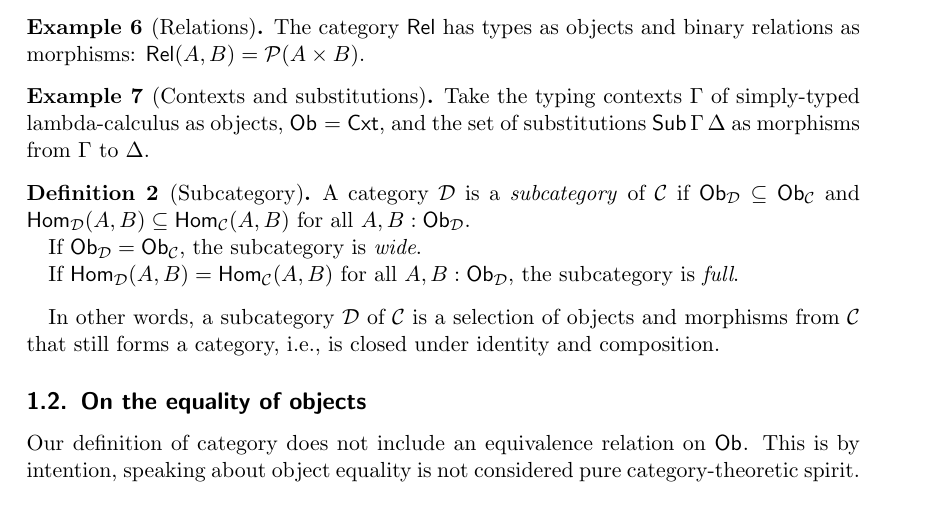
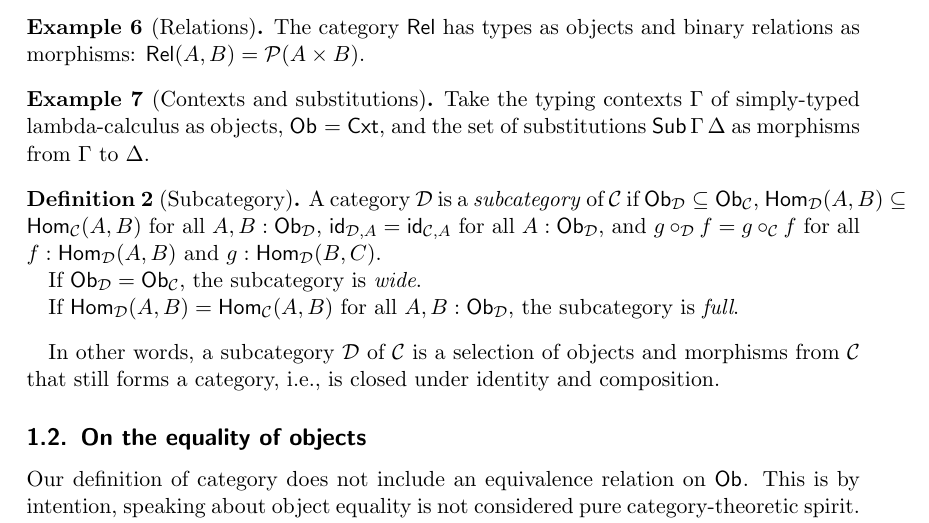
Before and after one commit to InitialTypes/Club, a LaTeX document (lectures/stlc-ccc/notes/ccc.tex): part of page 3 of 9, cut so that both start at the same text. Compiled offline with pdfLaTeX.

Commit message:
[ ccc ] Subcategory

```diff
--- a/lectures/stlc-ccc/notes/ccc.tex
+++ b/lectures/stlc-ccc/notes/ccc.tex
@@ -186,8 +186,10 @@ Besides organizing algebraic structures, categories can also
 \begin{definition}[Subcategory]
   \label{def:subcat}
   A category $\D$ is a \emph{subcategory} of $\C$ if $\Ob[\D]
-  \subseteq \Ob[\C]$ and $\Hom[\D](A,B) \subseteq \Hom[\C](A,B)$ for
-  all $A,B : \Ob[\D]$.
+  \subseteq \Ob[\C]$, $\Hom[\D](A,B) \subseteq \Hom[\C](A,B)$ for
+  all $A,B : \Ob[\D]$, $\id[\D,A] = \id[\C,A]$ for all $A : \Ob[\D]$,
+  and $g \comp_{\D} f = g \comp_{\C} f$ for all $f : \Hom[\D](A,B)$
+  and $g : \Hom[\D](B,C)$.
 
   If $\Ob[\D] = \Ob[\C]$, the subcategory is \emph{wide}.
 
```
